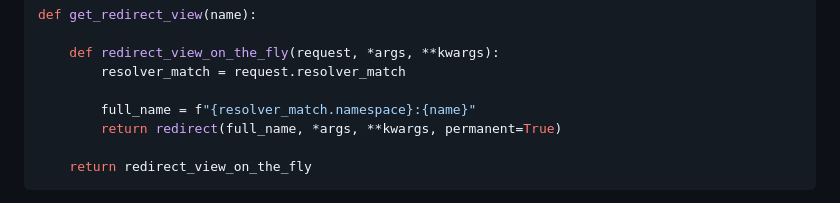
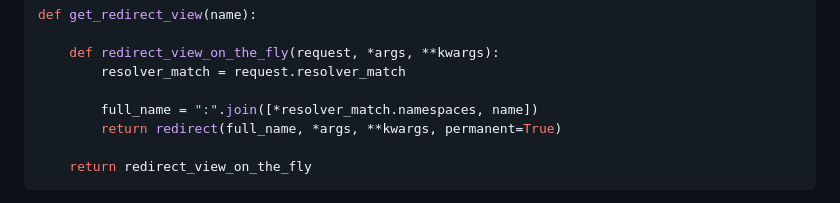
Before and after one commit to lorinkoz/talk-djangoconus24-redirect, a Markdown page: slides.md, the part around the change. Drawn GitHub-style.

Commit message:
Code correction

```diff
--- a/slides.md
+++ b/slides.md
@@ -937,7 +937,7 @@ def get_redirect_view(name):
     def redirect_view_on_the_fly(request, *args, **kwargs):
         resolver_match = request.resolver_match
 
-        full_name = f"{resolver_match.namespace}:{name}"
+        full_name = ":".join([*resolver_match.namespaces, name])
         return redirect(full_name, *args, **kwargs, permanent=True)
 
     return redirect_view_on_the_fly
```
